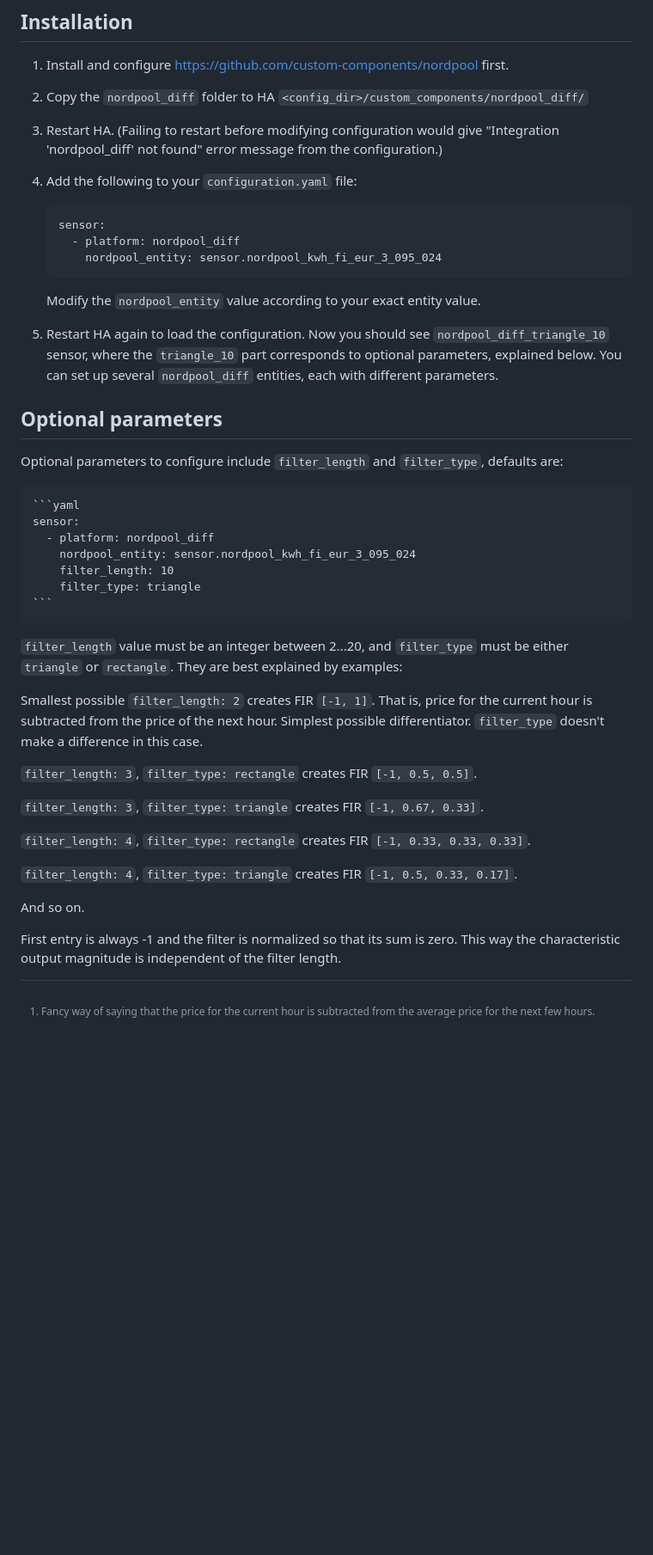
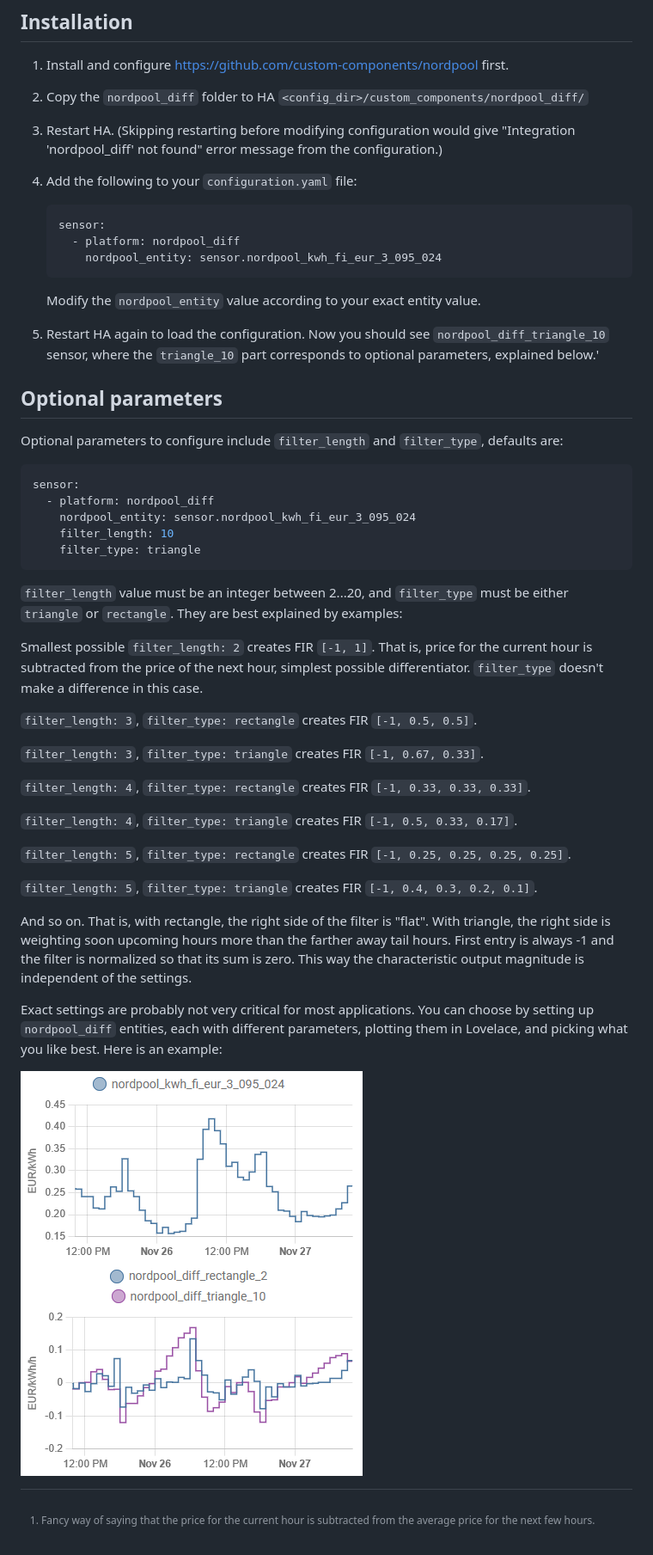
Before and after one commit to jpulakka/nordpool_diff, a Markdown page: README.md, the part around the change. Shown at 86% size. GitHub-like rendering; pictures changed too: diff_example.png (added); blank space fills up the shorter version.

````diff
--- a/README.md
+++ b/README.md
@@ -16,7 +16,7 @@ because expensive peaks are produced by dirtier energy sources.
 
 1. Install and configure https://github.com/custom-components/nordpool first.
 2. Copy the `nordpool_diff` folder to HA `<config_dir>/custom_components/nordpool_diff/`
-3. Restart HA. (Failing to restart before modifying configuration would give "Integration 'nordpool_diff' not found"
+3. Restart HA. (Skipping restarting before modifying configuration would give "Integration 'nordpool_diff' not found"
    error message from the configuration.)
 4. Add the following to your `configuration.yaml` file:
 
@@ -29,26 +29,25 @@ because expensive peaks are produced by dirtier energy sources.
    Modify the `nordpool_entity` value according to your exact entity value.
 
 5. Restart HA again to load the configuration. Now you should see `nordpool_diff_triangle_10` sensor, where
-   the `triangle_10` part corresponds to optional parameters, explained below. You can set up several `nordpool_diff`
-   entities, each with different parameters.
+   the `triangle_10` part corresponds to optional parameters, explained below.'
 
 ## Optional parameters
 
 Optional parameters to configure include `filter_length` and `filter_type`, defaults are:
 
-    ```yaml
-    sensor:
-      - platform: nordpool_diff
-        nordpool_entity: sensor.nordpool_kwh_fi_eur_3_095_024
-        filter_length: 10
-        filter_type: triangle
-    ```
+ ```yaml
+ sensor:
+   - platform: nordpool_diff
+     nordpool_entity: sensor.nordpool_kwh_fi_eur_3_095_024
+     filter_length: 10
+     filter_type: triangle
+ ```
 
 `filter_length` value must be an integer between 2...20, and `filter_type` must be either `triangle` or `rectangle`.
 They are best explained by examples:
 
 Smallest possible `filter_length: 2` creates FIR `[-1, 1]`. That is, price for the current hour is subtracted from the
-price of the next hour. Simplest possible differentiator. `filter_type` doesn't make a difference in this case.
+price of the next hour, simplest possible differentiator. `filter_type` doesn't make a difference in this case.
 
 `filter_length: 3`, `filter_type: rectangle` creates FIR `[-1, 0.5, 0.5]`.
 
@@ -58,10 +57,18 @@ price of the next hour. Simplest possible differentiator. `filter_type` doesn't
 
 `filter_length: 4`, `filter_type: triangle` creates FIR `[-1, 0.5, 0.33, 0.17]`.
 
-And so on.
+`filter_length: 5`, `filter_type: rectangle` creates FIR `[-1, 0.25, 0.25, 0.25, 0.25]`.
 
-First entry is always -1 and the filter is normalized so that its sum is zero. This way the characteristic output
-magnitude is independent of the filter length.
+`filter_length: 5`, `filter_type: triangle` creates FIR `[-1, 0.4, 0.3, 0.2, 0.1]`.
+
+And so on. That is, with rectangle, the right side of the filter is "flat". With triangle, the right side is weighting
+soon upcoming hours more than the farther away tail hours. First entry is always -1 and the filter is normalized so that
+its sum is zero. This way the characteristic output magnitude is independent of the settings.
+
+Exact settings are probably not very critical for most applications. You can choose by setting up `nordpool_diff`
+entities, each with different parameters, plotting them in Lovelace, and picking what you like best. Here is an example:
+
+![Diff example](diff_example.png)
 
 [^1]: Fancy way of saying that the price for the current hour is subtracted from the average price for the next few
 hours.
````
